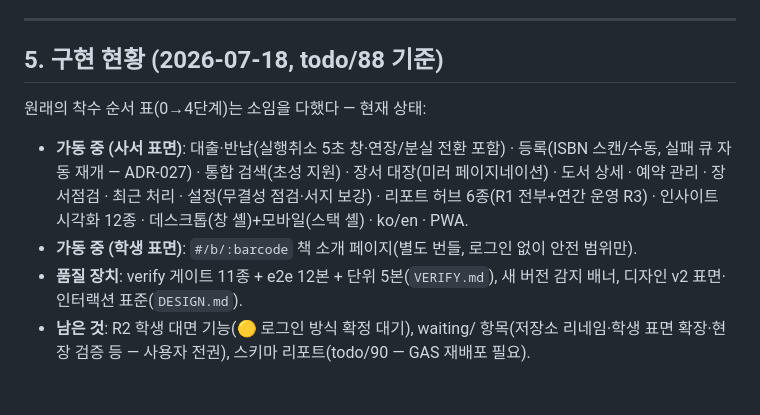
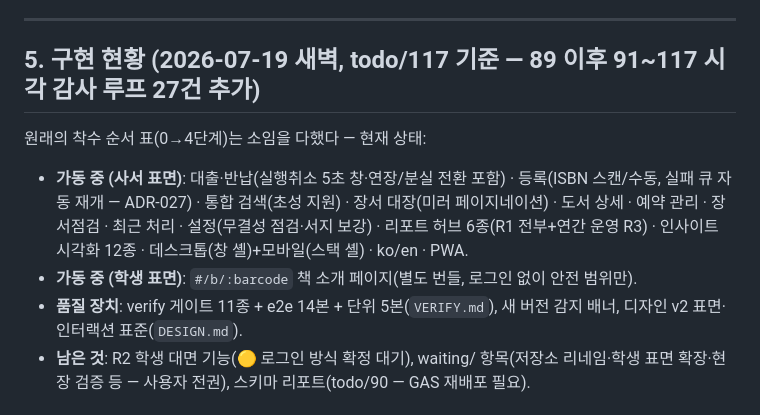
Before and after one commit to bgec-maker/library-system, a Markdown page: docs/HANDOFF.md, the part around the change. Rendered like a GitHub page.

Commit message:
docs: HANDOFF 구현 현황 스탬프 갱신 (todo/117 기준, e2e 14본)

```diff
--- a/docs/HANDOFF.md
+++ b/docs/HANDOFF.md
@@ -286,7 +286,7 @@ GitHub Pages (프론트, PWA)  →  GAS 웹앱 (JSON API)  →  Google Sheets (D
 
 ---
 
-## 5. 구현 현황 (2026-07-18, todo/88 기준)
+## 5. 구현 현황 (2026-07-19 새벽, todo/117 기준 — 89 이후 91~117 시각 감사 루프 27건 추가)
 
 원래의 착수 순서 표(0→4단계)는 소임을 다했다 — 현재 상태:
 
@@ -295,7 +295,7 @@ GitHub Pages (프론트, PWA)  →  GAS 웹앱 (JSON API)  →  Google Sheets (D
   예약 관리 · 장서점검 · 최근 처리 · 설정(무결성 점검·서지 보강) · 리포트 허브 6종(R1 전부+연간
   운영 R3) · 인사이트 시각화 12종 · 데스크톱(창 셸)+모바일(스택 셸) · ko/en · PWA.
 - **가동 중 (학생 표면)**: `#/b/:barcode` 책 소개 페이지(별도 번들, 로그인 없이 안전 범위만).
-- **품질 장치**: verify 게이트 11종 + e2e 12본 + 단위 5본(`VERIFY.md`), 새 버전 감지 배너,
+- **품질 장치**: verify 게이트 11종 + e2e 14본 + 단위 5본(`VERIFY.md`), 새 버전 감지 배너,
   디자인 v2 표면·인터랙션 표준(`DESIGN.md`).
 - **남은 것**: R2 학생 대면 기능(🟡 로그인 방식 확정 대기), waiting/ 항목(저장소 리네임·학생
   표면 확장·현장 검증 등 — 사용자 전권), 스키마 리포트(todo/90 — GAS 재배포 필요).
```
